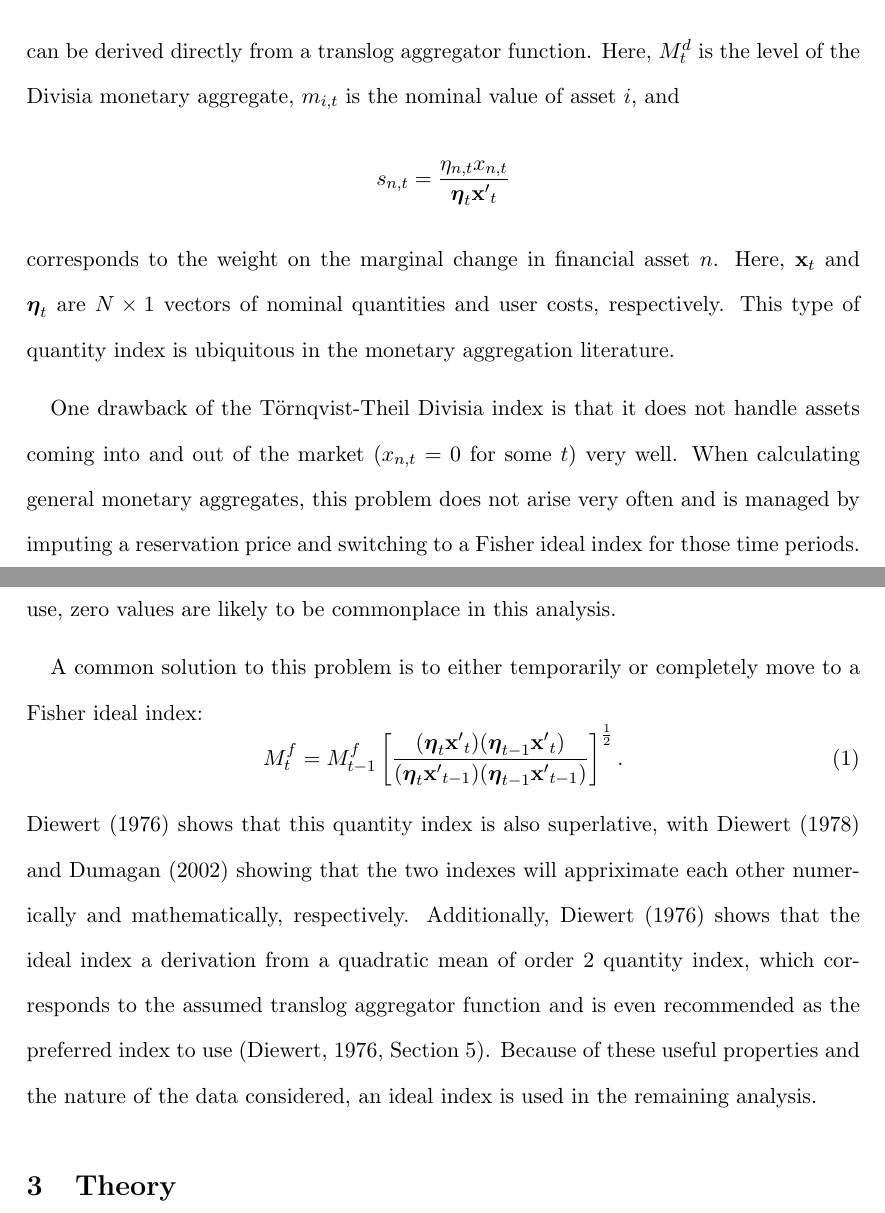
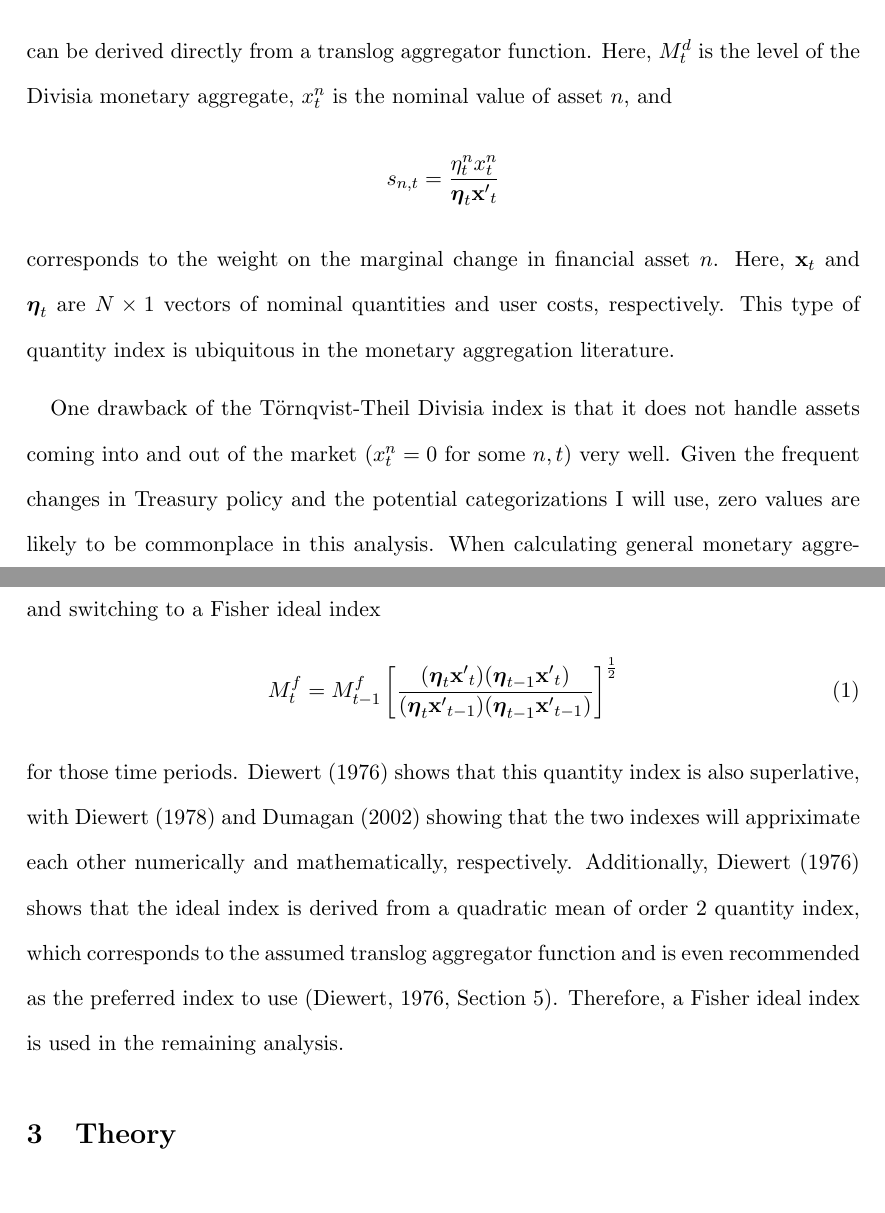
Before and after one commit to AndrewKeinsley/Fiscal_Money_Paper, a LaTeX paper (Manuscript/Fiscal_Fisher_Index.tex): two parts of pages 10 and 11 of 23, joined at a grey line, cut so that both start at the same text. Compiled offline with pdfLaTeX.

Commit message:
Edits and debugging

```diff
--- a/Manuscript/Fiscal_Fisher_Index.tex
+++ b/Manuscript/Fiscal_Fisher_Index.tex
@@ -338,26 +338,27 @@ These properties make the translog function the perfect starting point in derivi
 	\label{DI}
 \end{equation*}
 can be derived directly from a translog aggregator function.
-Here, $M^d_t$ is the level of the Divisia monetary aggregate, $m_{i,t}$ is the nominal value of asset $i$, and
+Here, $M^d_t$ is the level of the Divisia monetary aggregate, $x^n_{t}$ is the nominal value of asset $n$, and
 \begin{equation*}
-	s_{n,t}  = \frac{\eta_{n,t}x_{n,t}}{\boldsymbol \eta_t \mathbf{x'}_t}
+	s_{n,t}  = \frac{\eta^n_{t}x^n_{t}}{\boldsymbol \eta_t \mathbf{x'}_t}
 \end{equation*}
 corresponds to the weight on the marginal change in financial asset $n$.
 Here, $\mathbf{x}_t$ and $\boldsymbol \eta_t$ are $N \times 1$ vectors of nominal quantities and user costs, respectively.
 This type of quantity index is ubiquitous in the monetary aggregation literature.
 
-One drawback of the T\"{o}rnqvist-Theil Divisia index is that it does not handle assets coming into and out of the market ($x_{n,t} = 0$ for some $t$) very well.
-When calculating general monetary aggregates, this problem does not arise very often and is managed by imputing a reservation price and switching to a Fisher ideal index for those time periods.
+One drawback of the T\"{o}rnqvist-Theil Divisia index is that it does not handle assets coming into and out of the market ($x^n_{t} = 0$ for some $n,t$) very well.
 Given the frequent changes in Treasury policy and the potential categorizations I will use, zero values are likely to be commonplace in this analysis.
-
-A common solution to this problem is to either temporarily or completely move to a Fisher ideal index:
+When calculating general monetary aggregates, this problem does not arise often and is managed by imputing a reservation price and switching to a Fisher ideal index
 \begin{equation}
-	M^f_t = M^f_{t-1}\left[\frac{(\boldsymbol \eta_t \mathbf{x'}_t) (\boldsymbol \eta_{t-1} \mathbf{x'}_t)}{(\boldsymbol \eta_t \mathbf{x'}_{t-1}) (\boldsymbol \eta_{t-1} \mathbf{x'}_{t-1})}\right]^{\frac{1}{2}}.
+	M^f_t = M^f_{t-1}\left[\frac{(\boldsymbol \eta_t \mathbf{x'}_t) (\boldsymbol \eta_{t-1} \mathbf{x'}_t)}{(\boldsymbol \eta_t \mathbf{x'}_{t-1}) (\boldsymbol \eta_{t-1} \mathbf{x'}_{t-1})}\right]^{\frac{1}{2}}
 	\label{eq:FisherIdeal}
 \end{equation}
+for those time periods.
 \citet{Diewert:1976} shows that this quantity index is also superlative, with \citet{Diewert:1978} and \citet{Dumagan:2002} showing that the two indexes will appriximate each other numerically and mathematically, respectively.
-Additionally, \citet{Diewert:1976} shows that the ideal index a derivation from a quadratic mean of order 2 quantity index, which corresponds to the assumed translog aggregator function and is even recommended as the preferred index to use \citep[][Section 5]{Diewert:1976}.
-Because of these useful properties and the nature of the data considered, an ideal index is used in the remaining analysis.
+Additionally, \citet{Diewert:1976} shows that the ideal index is derived from a quadratic mean of order 2 quantity index, which corresponds to the assumed translog aggregator function and is even recommended as the preferred index to use \citep[][Section 5]{Diewert:1976}.
+Therefore, a Fisher ideal index is used in the remaining analysis.
+
+
 
 \section{Theory}
 \label{sec:Theory}
```
Also changed, not shown: Manuscript/MonetaryServices_Debt.bib (+1 -1 lines), Manuscript/Fiscal_Fisher_Index.bbl, Manuscript/Fiscal_Fisher_Index.pdf, Manuscript/Fiscal_Fisher_Index.tex (8 more changed lines), 7 other files.
